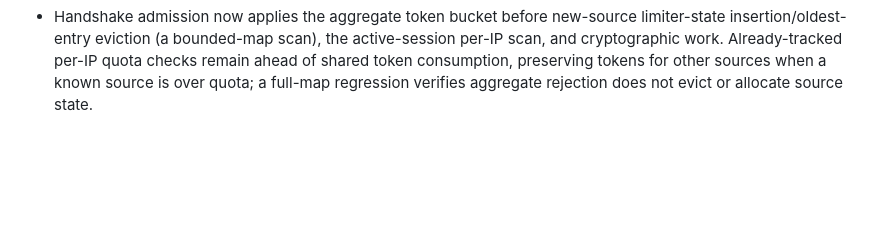
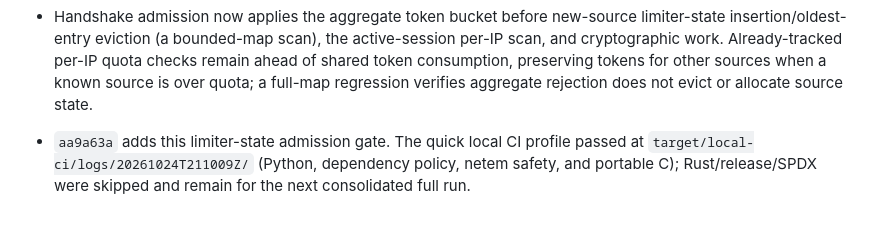
Before and after one commit to eTarikhi/BalanciFy, a Markdown page: docs/phase2/continuous-development-log.md, the part around the change. Rendered like a GitHub page; blank space fills up the shorter version.

```diff
--- a/docs/phase2/continuous-development-log.md
+++ b/docs/phase2/continuous-development-log.md
@@ -185,3 +185,4 @@ This log records what was done while continuing without stopping, after ADR-0015
 - Relay rejection accounting now includes short/unsupported datagram shapes and unknown handshake kinds, closing a gap where malformed traffic was discarded without appearing in the rejection counter; logging remains rate-limited.
 - Failed handshake response delivery now removes the unannounced session and increments relay rejection telemetry exactly once, including upstream-socket creation failure and short/failed msg2 sends.
 - Handshake admission now applies the aggregate token bucket before new-source limiter-state insertion/oldest-entry eviction (a bounded-map scan), the active-session per-IP scan, and cryptographic work. Already-tracked per-IP quota checks remain ahead of shared token consumption, preserving tokens for other sources when a known source is over quota; a full-map regression verifies aggregate rejection does not evict or allocate source state.
+- `aa9a63a` adds this limiter-state admission gate. The quick local CI profile passed at `target/local-ci/logs/20261024T211009Z/` (Python, dependency policy, netem safety, and portable C); Rust/release/SPDX were skipped and remain for the next consolidated full run.
```
Also changed, not shown: docs/phase2/next-steps.md (+5 -5 lines).
